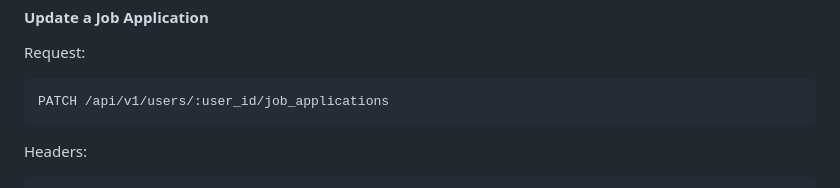
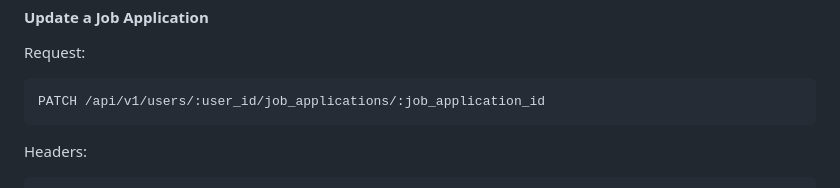
Before and after one commit to turingschool/tracker-crm, a Markdown page: README.md, the part around the change. Rendered like a GitHub page.

````diff
--- a/README.md
+++ b/README.md
@@ -436,7 +436,7 @@ Unsuccessful Response(pre-existing application for user):
 
 Request:
 ```
-PATCH /api/v1/users/:user_id/job_applications
+PATCH /api/v1/users/:user_id/job_applications/:job_application_id
 ```
 Headers:
 ```
````
